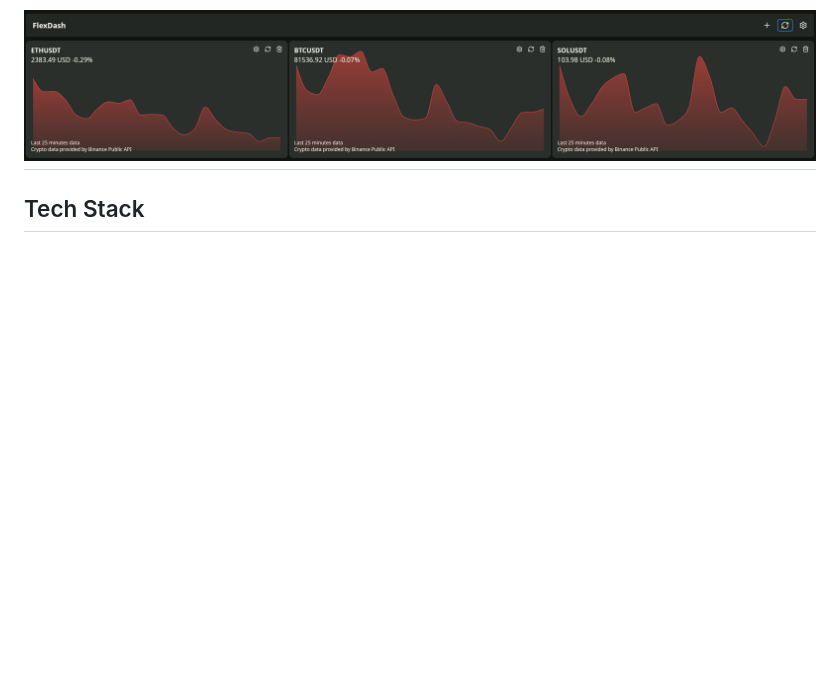
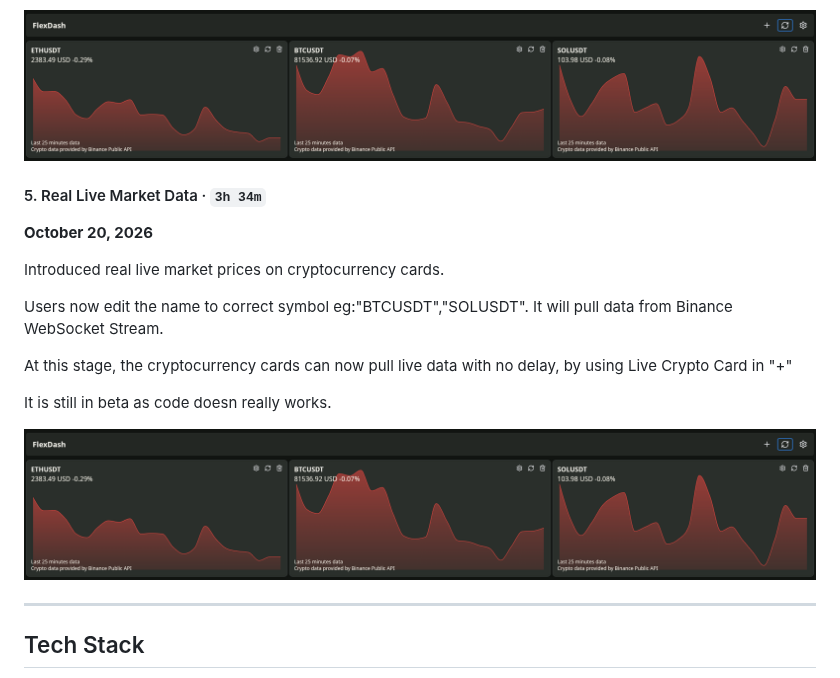
Before and after one commit to matthew-teh/PersonalDash, a Markdown page: README.md, the part around the change. GitHub-like rendering; pictures changed too: images/1021.png (added); blank space fills up the shorter version.

```diff
--- a/README.md
+++ b/README.md
@@ -64,6 +64,21 @@ At this stage, the cryptocurrency cards now have 5 seconds cooling time, to prev
 The reload button at the top right works now, click to reload all card.
 
 ![PersonalDashboard crypto cards](images/1020.png)
+
+#### 5. Real Live Market Data · `3h 34m`
+
+**October 20, 2026**
+
+Introduced real live market prices on cryptocurrency cards.
+
+Users now edit the name to correct symbol eg:"BTCUSDT","SOLUSDT". It will pull data from Binance WebSocket Stream.
+
+At this stage, the cryptocurrency cards can now pull live data with no delay, by using Live Crypto Card in "+"
+
+It is still in beta as code doesn really works.
+
+![PersonalDashboard crypto cards](images/1021.png)
+
 ---
 
 ## Tech Stack
```
Also changed, not shown: 8 other files.
